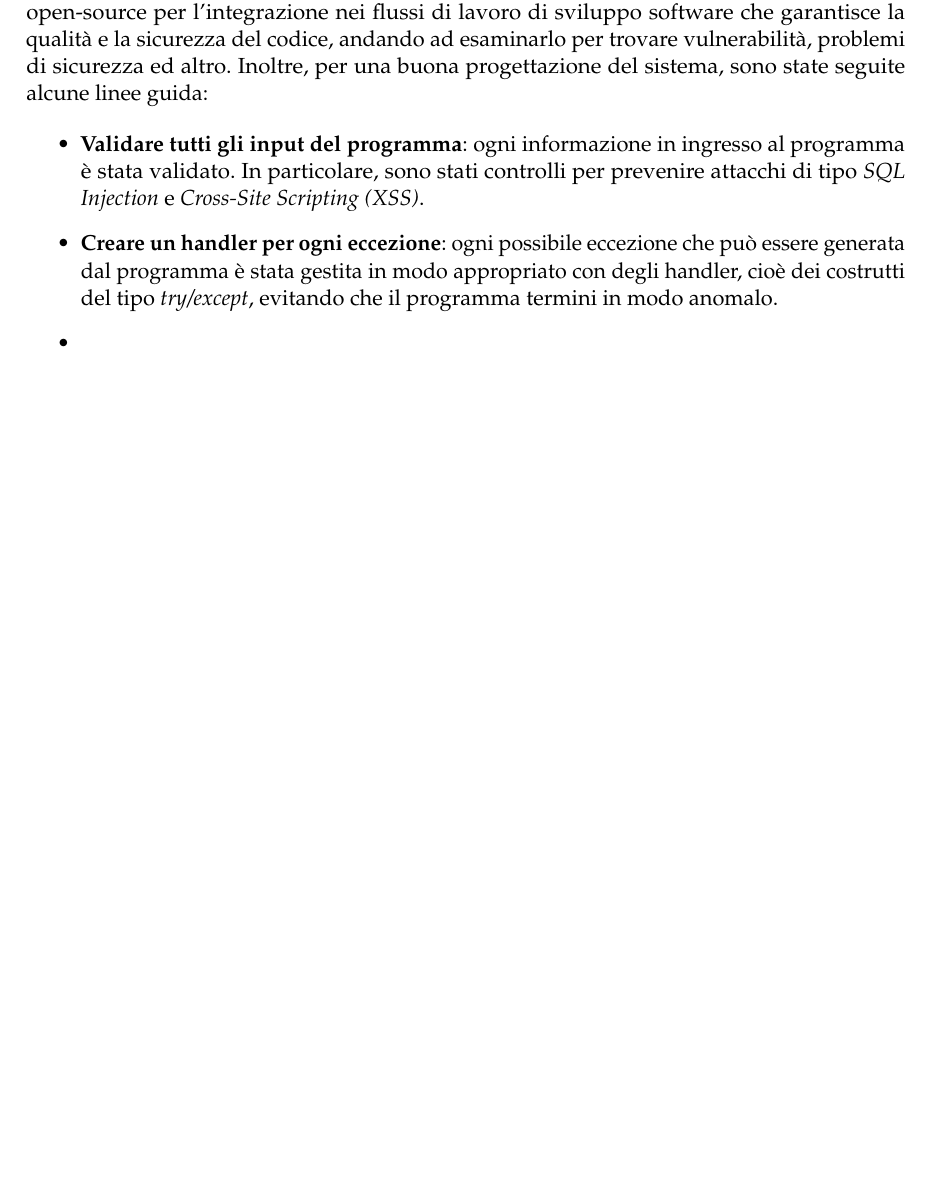
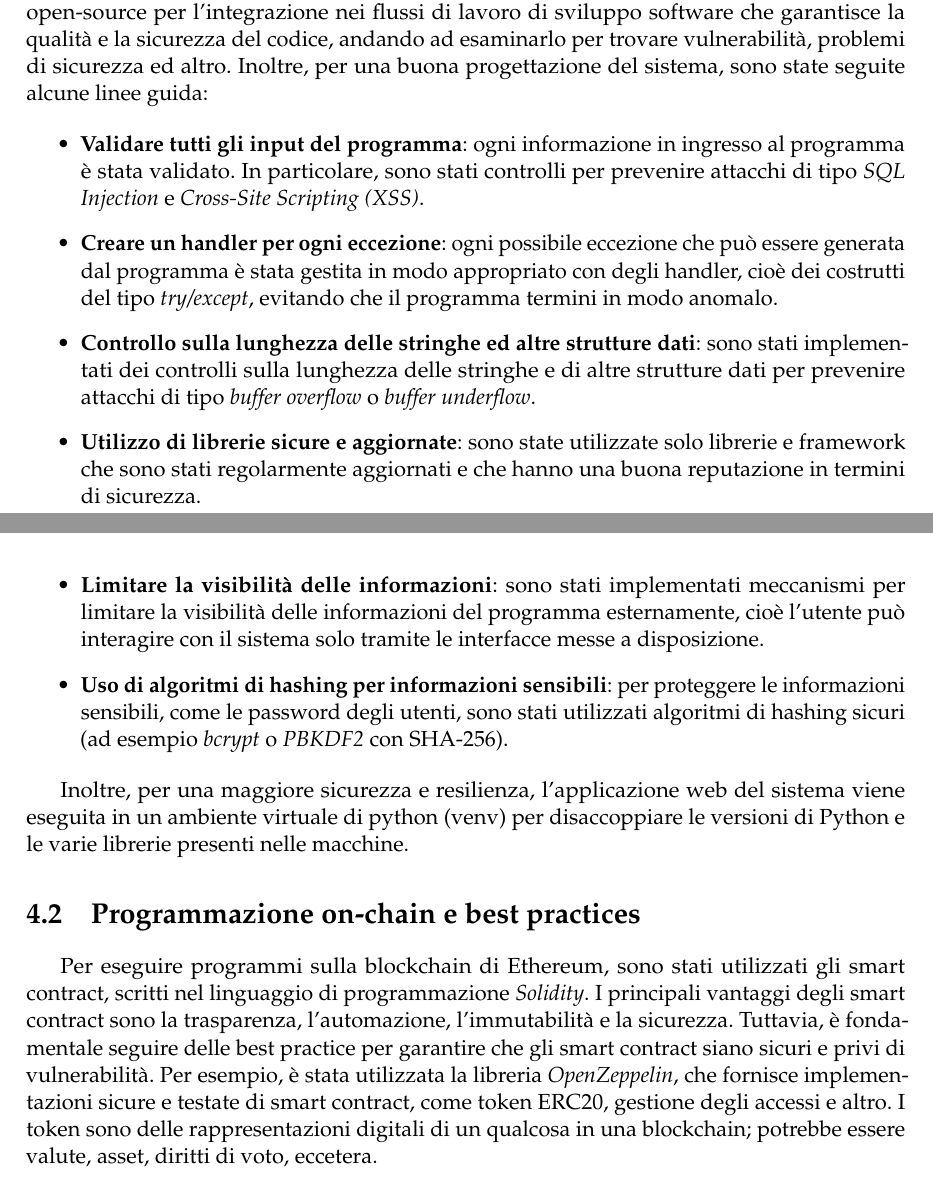
Before and after one commit to Bargi20/Software_security, a LaTeX thesis (Latex/main.tex, which reads Latex/chapter4/chapter4.tex): part of page 49 of 50 before the commit and two parts of pages 49 and 50 of 51 after it, the two joined at a grey line, cut so that both start at the same text, the shorter picture padded with empty space. Compiled offline with pdfLaTeX.

Commit message:
Update capitolo 4

```diff
--- a/Latex/chapter4/chapter4.tex
+++ b/Latex/chapter4/chapter4.tex
@@ -9,5 +10,15 @@ In questa sezione, verranno discusse le migliori pratiche per la programmazione
 \begin{itemize}
     \item \textbf{Validare tutti gli input del programma}: ogni informazione in ingresso al programma è stata validato. In particolare, sono stati controlli per prevenire attacchi di tipo \textit{SQL Injection} e \textit{Cross-Site Scripting (XSS)}.
     \item \textbf{Creare un handler per ogni eccezione}: ogni possibile eccezione che può essere generata dal programma è stata gestita in modo appropriato con degli handler, cioè dei costrutti del tipo \textit{try/except}, evitando che il programma termini in modo anomalo.
-    \item \textbf{}
+    \item \textbf{Controllo sulla lunghezza delle stringhe ed altre strutture dati}: sono stati implementati dei controlli sulla lunghezza delle stringhe e di altre strutture dati per prevenire attacchi di tipo \textit{buffer overflow} o \textit{buffer underflow}.
+    \item \textbf{Utilizzo di librerie sicure e aggiornate}: sono state utilizzate solo librerie e framework che sono stati regolarmente aggiornati e che hanno una buona reputazione in termini di sicurezza.
+    \item \textbf{Limitare la visibilità delle informazioni}: sono stati implementati meccanismi per limitare la visibilità delle informazioni del programma esternamente, cioè l'utente può interagire con il sistema solo tramite le interfacce messe a disposizione.
+    \item \textbf{Uso di algoritmi di hashing per informazioni sensibili}: per proteggere le informazioni sensibili, come le password degli utenti, sono stati utilizzati algoritmi di hashing sicuri (ad esempio \textit{bcrypt} o \textit{PBKDF2} con SHA-256).
 \end{itemize}
+
+Inoltre, per una maggiore sicurezza e resilienza, l'applicazione web del sistema viene eseguita in un ambiente virtuale di python (venv) per disaccoppiare le versioni di Python e le varie librerie presenti nelle macchine.
+
+%%%%%%%%%%%%%%%%%%%%%%%%%%%%%%%%%%%%%%%%%%%%%%%%%%%%%
+\section{Programmazione on-chain e best practices}
+
+Per eseguire programmi sulla blockchain di Ethereum, sono stati utilizzati gli smart contract, scritti nel linguaggio di programmazione \textit{Solidity}. I principali vantaggi degli smart contract sono la trasparenza, l'automazione, l'immutabilità e la sicurezza. Tuttavia, è fondamentale seguire delle best practice per garantire che gli smart contract siano sicuri e privi di vulnerabilità. Per esempio, è stata utilizzata la libreria \textit{OpenZeppelin}, che fornisce implementazioni sicure e testate di smart contract, come token ERC20, gestione degli accessi e altro. I token sono delle rappresentazioni digitali di un qualcosa in una blockchain; potrebbe essere valute, asset, diritti di voto, eccetera.
```
Also changed, not shown: Latex/chapter4/chapter4.tex (1 more changed lines).
